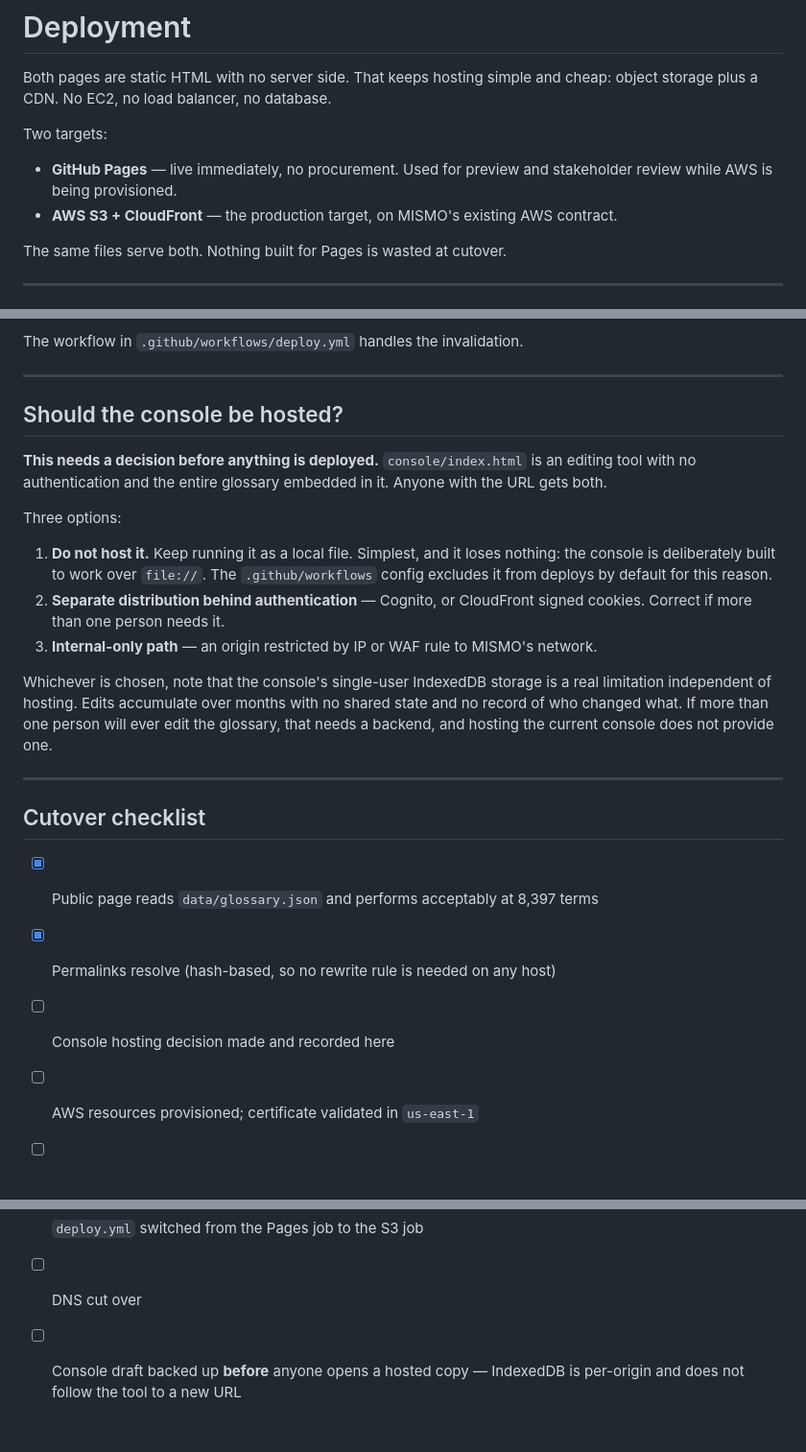
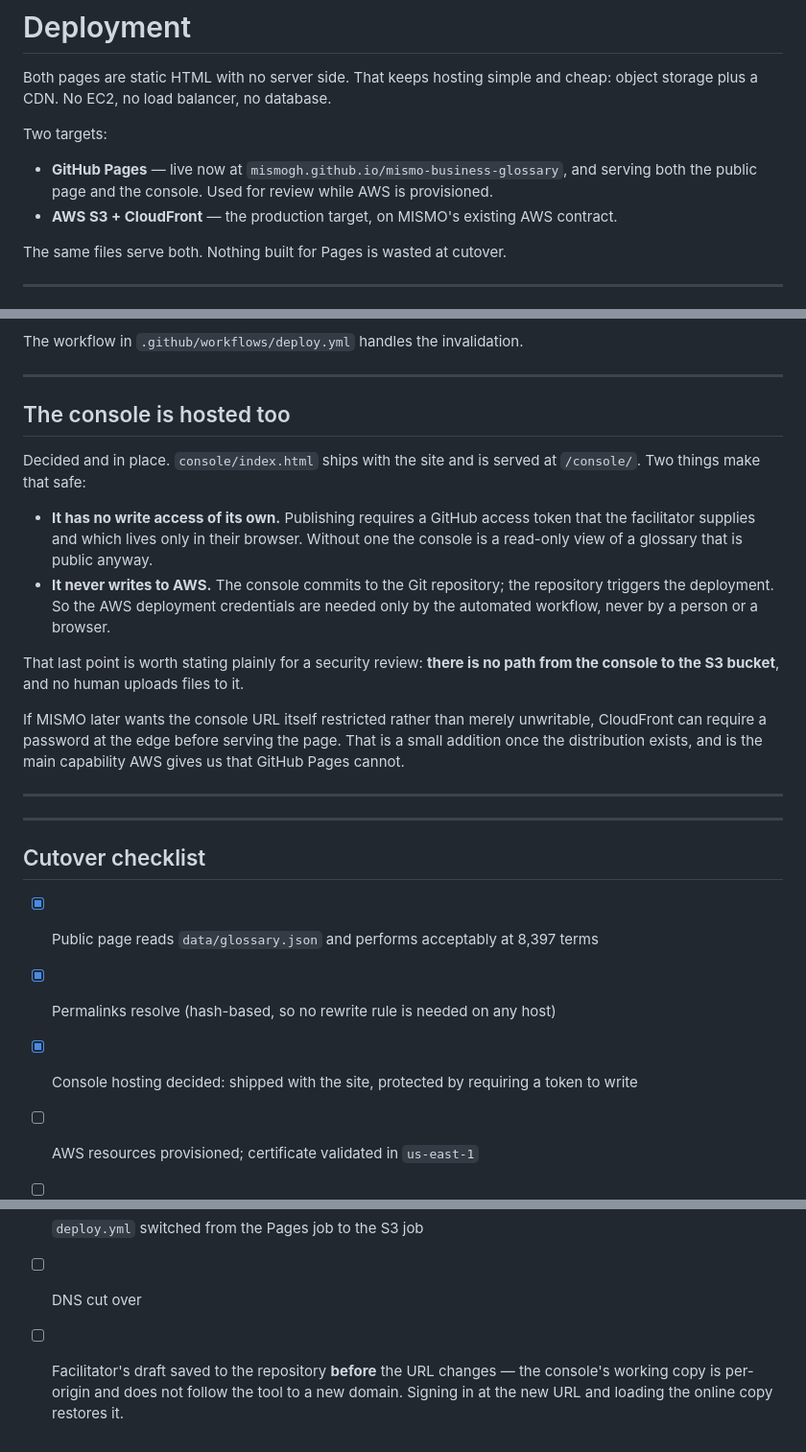
Before and after one commit to MISMOGH/mismo-business-glossary, a Markdown page: docs/deployment.md, 3 parts joined by grey strips. Shown at 96% size. GitHub-like rendering; blank space fills up the shorter version.

Commit message:
Update the deployment doc for decisions made since it was written
The console is hosted, not an open question — it ships with the site, and what
protects it is that writing requires a token held by the facilitator rather
than the URL being secret. Records the point a security review will ask about:
the console commits to the repository and never touches AWS, so the deployment
credentials are used only by the automated workflow.

Also notes the site is already live on Pages, and replaces the IndexedDB
warning at cutover with what actually happens now — sign in at the new URL and
load the online copy.

```diff
--- a/docs/deployment.md
+++ b/docs/deployment.md
@@ -5,8 +5,8 @@ object storage plus a CDN. No EC2, no load balancer, no database.
 
 Two targets:
 
-- **GitHub Pages** — live immediately, no procurement. Used for preview and stakeholder
-  review while AWS is being provisioned.
+- **GitHub Pages** — live now at `mismogh.github.io/mismo-business-glossary`, and serving
+  both the public page and the console. Used for review while AWS is provisioned.
 - **AWS S3 + CloudFront** — the production target, on MISMO's existing AWS contract.
 
 The same files serve both. Nothing built for Pages is wasted at cutover.
@@ -84,25 +85,27 @@ The workflow in `.github/workflows/deploy.yml` handles the invalidation.
 
 ---
 
-## Should the console be hosted?
+## The console is hosted too
 
-**This needs a decision before anything is deployed.** `console/index.html` is an
-editing tool with no authentication and the entire glossary embedded in it. Anyone with
-the URL gets both.
+Decided and in place. `console/index.html` ships with the site and is served at
+`/console/`. Two things make that safe:
 
-Three options:
+- **It has no write access of its own.** Publishing requires a GitHub access token that
+  the facilitator supplies and which lives only in their browser. Without one the console
+  is a read-only view of a glossary that is public anyway.
+- **It never writes to AWS.** The console commits to the Git repository; the repository
+  triggers the deployment. So the AWS deployment credentials are needed only by the
+  automated workflow, never by a person or a browser.
 
-1. **Do not host it.** Keep running it as a local file. Simplest, and it loses nothing:
-   the console is deliberately built to work over `file://`. The `.github/workflows`
-   config excludes it from deploys by default for this reason.
-2. **Separate distribution behind authentication** — Cognito, or CloudFront signed
-   cookies. Correct if more than one person needs it.
-3. **Internal-only path** — an origin restricted by IP or WAF rule to MISMO's network.
+That last point is worth stating plainly for a security review: **there is no path from
+the console to the S3 bucket**, and no human uploads files to it.
 
-Whichever is chosen, note that the console's single-user IndexedDB storage is a real
-limitation independent of hosting. Edits accumulate over months with no shared state
-and no record of who changed what. If more than one person will ever edit the glossary,
-that needs a backend, and hosting the current console does not provide one.
+If MISMO later wants the console URL itself restricted rather than merely unwritable,
+CloudFront can require a password at the edge before serving the page. That is a small
+addition once the distribution exists, and is the main capability AWS gives us that
+GitHub Pages cannot.
+
+---
 
 ---
 
@@ -110,10 +113,11 @@ that needs a backend, and hosting the current console does not provide one.
 
 - [x] Public page reads `data/glossary.json` and performs acceptably at 8,397 terms
 - [x] Permalinks resolve (hash-based, so no rewrite rule is needed on any host)
-- [ ] Console hosting decision made and recorded here
+- [x] Console hosting decided: shipped with the site, protected by requiring a token to write
 - [ ] AWS resources provisioned; certificate validated in `us-east-1`
 - [ ] Deployment role/user created and its credentials added to GitHub
 - [ ] `deploy.yml` switched from the Pages job to the S3 job
 - [ ] DNS cut over
-- [ ] Console draft backed up **before** anyone opens a hosted copy — IndexedDB is
-      per-origin and does not follow the tool to a new URL
+- [ ] Facilitator's draft saved to the repository **before** the URL changes — the
+      console's working copy is per-origin and does not follow the tool to a new domain.
+      Signing in at the new URL and loading the online copy restores it.
```
Also changed, not shown: other parts of docs/deployment.md (+2 -1 lines).
